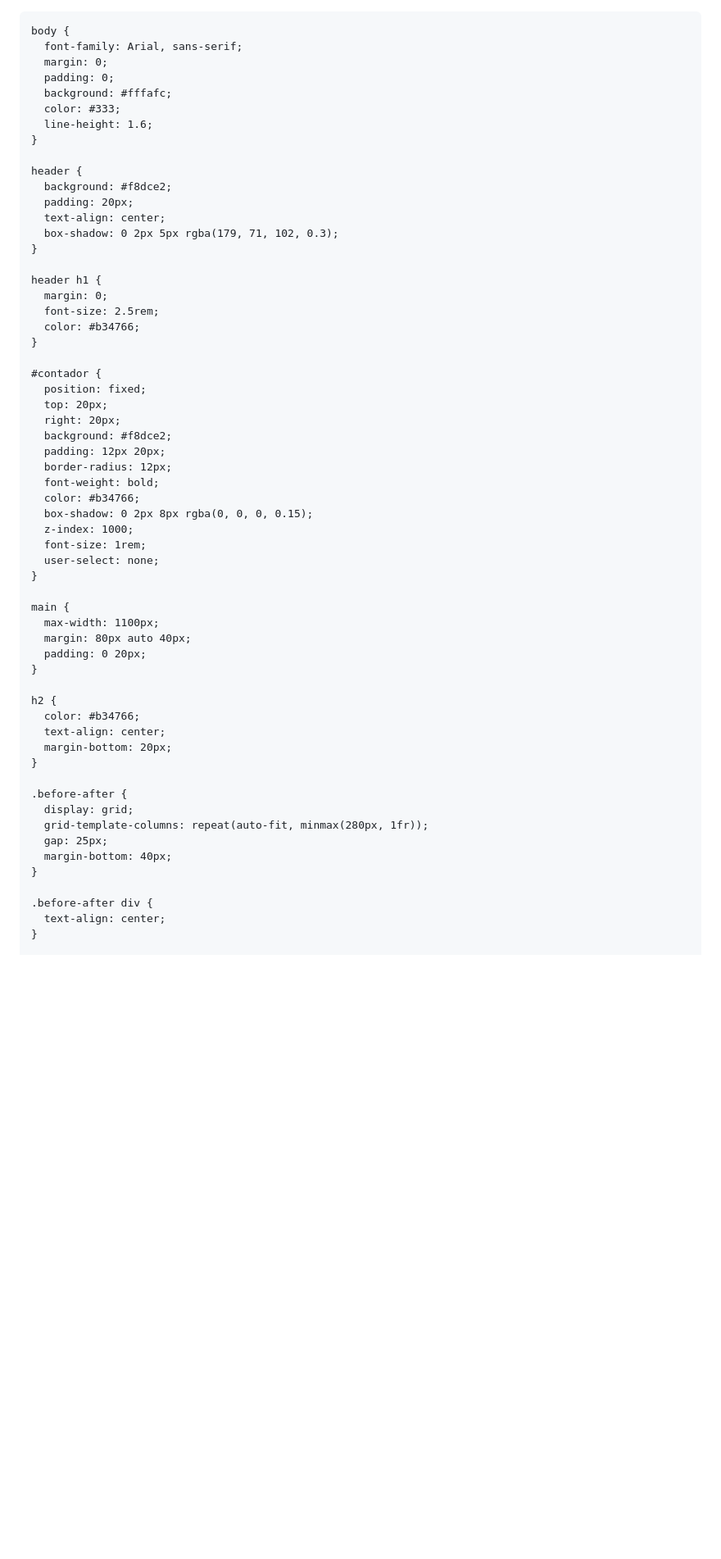
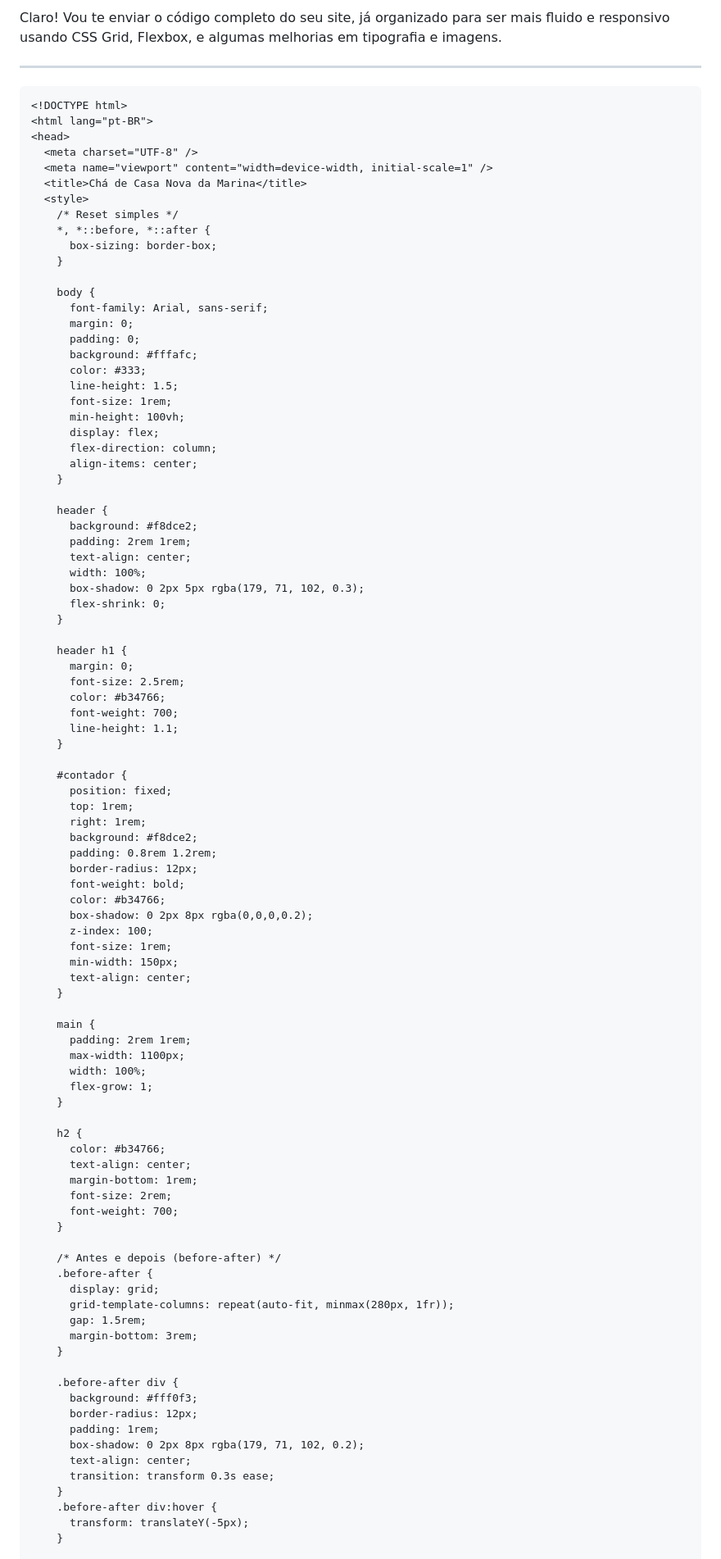
Before and after one commit to marinaharriz-oss/Casa-Nova-Marina, a Markdown page: README.md, the part around one of its changes. Shown at 82% size. GitHub-like rendering; blank space fills up the shorter version.

````diff
--- a/README.md
+++ b/README.md
@@ -1,3 +1,8 @@
+Claro! Vou te enviar o código completo do seu site, já organizado para ser mais fluido e responsivo usando CSS Grid, Flexbox, e algumas melhorias em tipografia e imagens.
+
+---
+
+```html
 <!DOCTYPE html>
 <html lang="pt-BR">
 <head>
@@ -5,8 +10,8 @@
   <meta name="viewport" content="width=device-width, initial-scale=1" />
   <title>Chá de Casa Nova da Marina</title>
   <style>
-    /* RESET SIMPLES */
-    * {
+    /* Reset simples */
+    *, *::before, *::after {
       box-sizing: border-box;
     }
 
@@ -16,58 +21,80 @@
       padding: 0;
       background: #fffafc;
       color: #333;
-      line-height: 1.6;
+      line-height: 1.5;
+      font-size: 1rem;
+      min-height: 100vh;
+      display: flex;
+      flex-direction: column;
+      align-items: center;
     }
 
     header {
       background: #f8dce2;
-      padding: 20px;
+      padding: 2rem 1rem;
       text-align: center;
+      width: 100%;
       box-shadow: 0 2px 5px rgba(179, 71, 102, 0.3);
+      flex-shrink: 0;
     }
 
     header h1 {
       margin: 0;
       font-size: 2.5rem;
       color: #b34766;
+      font-weight: 700;
+      line-height: 1.1;
     }
 
     #contador {
       position: fixed;
-      top: 20px;
-      right: 20px;
+      top: 1rem;
+      right: 1rem;
       background: #f8dce2;
-      padding: 12px 20px;
+      padding: 0.8rem 1.2rem;
       border-radius: 12px;
       font-weight: bold;
       color: #b34766;
-      box-shadow: 0 2px 8px rgba(0, 0, 0, 0.15);
-      z-index: 1000;
+      box-shadow: 0 2px 8px rgba(0,0,0,0.2);
+      z-index: 100;
       font-size: 1rem;
-      user-select: none;
+      min-width: 150px;
+      text-align: center;
     }
 
     main {
+      padding: 2rem 1rem;
       max-width: 1100px;
-      margin: 80px auto 40px;
-      padding: 0 20px;
+      width: 100%;
+      flex-grow: 1;
     }
 
     h2 {
       color: #b34766;
       text-align: center;
-      margin-bottom: 20px;
+      margin-bottom: 1rem;
+      font-size: 2rem;
+      font-weight: 700;
     }
 
+    /* Antes e depois (before-after) */
     .before-after {
       display: grid;
       grid-template-columns: repeat(auto-fit, minmax(280px, 1fr));
-      gap: 25px;
-      margin-bottom: 40px;
+      gap: 1.5rem;
+      margin-bottom: 3rem;
     }
 
     .before-after div {
+      background: #fff0f3;
+      border-radius: 12px;
+      padding: 1rem;
+      box-shadow: 0 2px 8px rgba(179, 71, 102, 0.2);
       text-align: center;
+      transition: transform 0.3s ease;
+    }
+    .before-after div:hover {
+      transform: translateY(-5px);
     }
 
     .emoji {
````
Also changed, not shown: other parts of README.md (+136 -91 lines).
